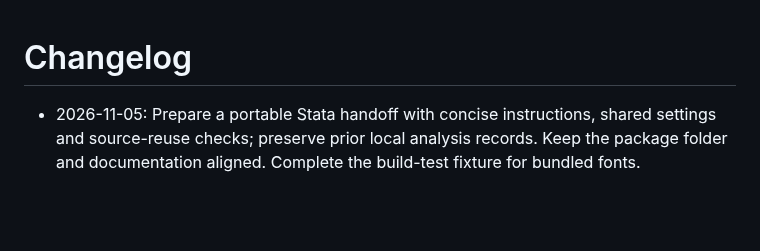
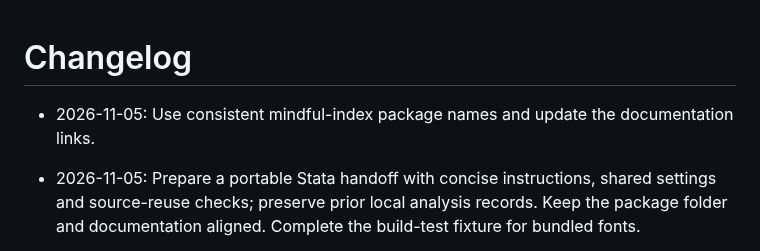
Before and after one commit to YungHsiuLai/arvin-research-studio, a Markdown page: CHANGELOG.md, the part around the change. Drawn GitHub-style; blank space fills up the shorter version.

Commit message:
Update public metadata catalog

```diff
--- a/CHANGELOG.md
+++ b/CHANGELOG.md
@@ -1,4 +1,6 @@
 # Changelog
+
+- 2026-11-05: Use consistent mindful-index package names and update the documentation links.
 
 - 2026-11-05: Prepare a portable Stata handoff with concise instructions, shared settings and source-reuse checks; preserve prior local analysis records. Keep the package folder and documentation aligned. Complete the build-test fixture for bundled fonts.
 
```
